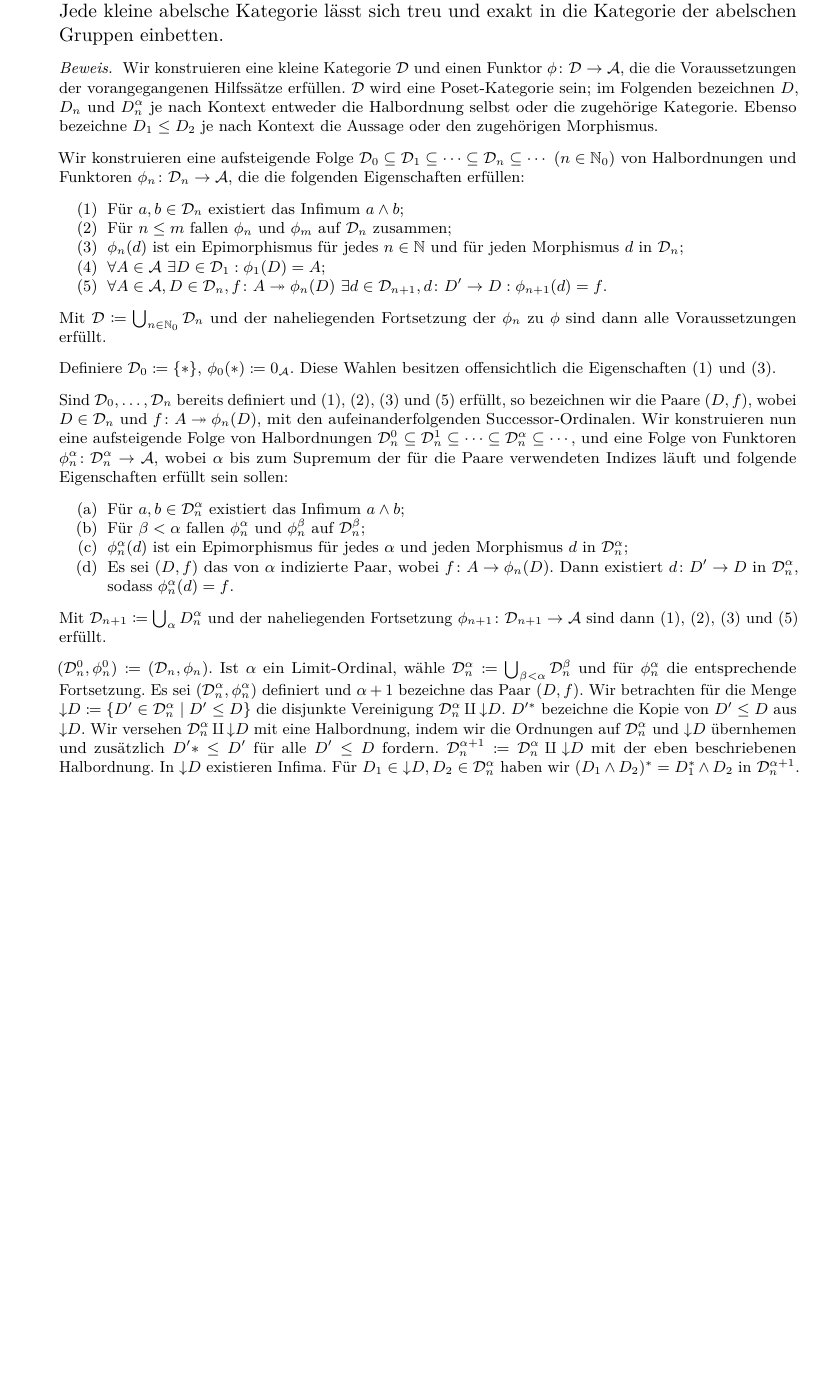
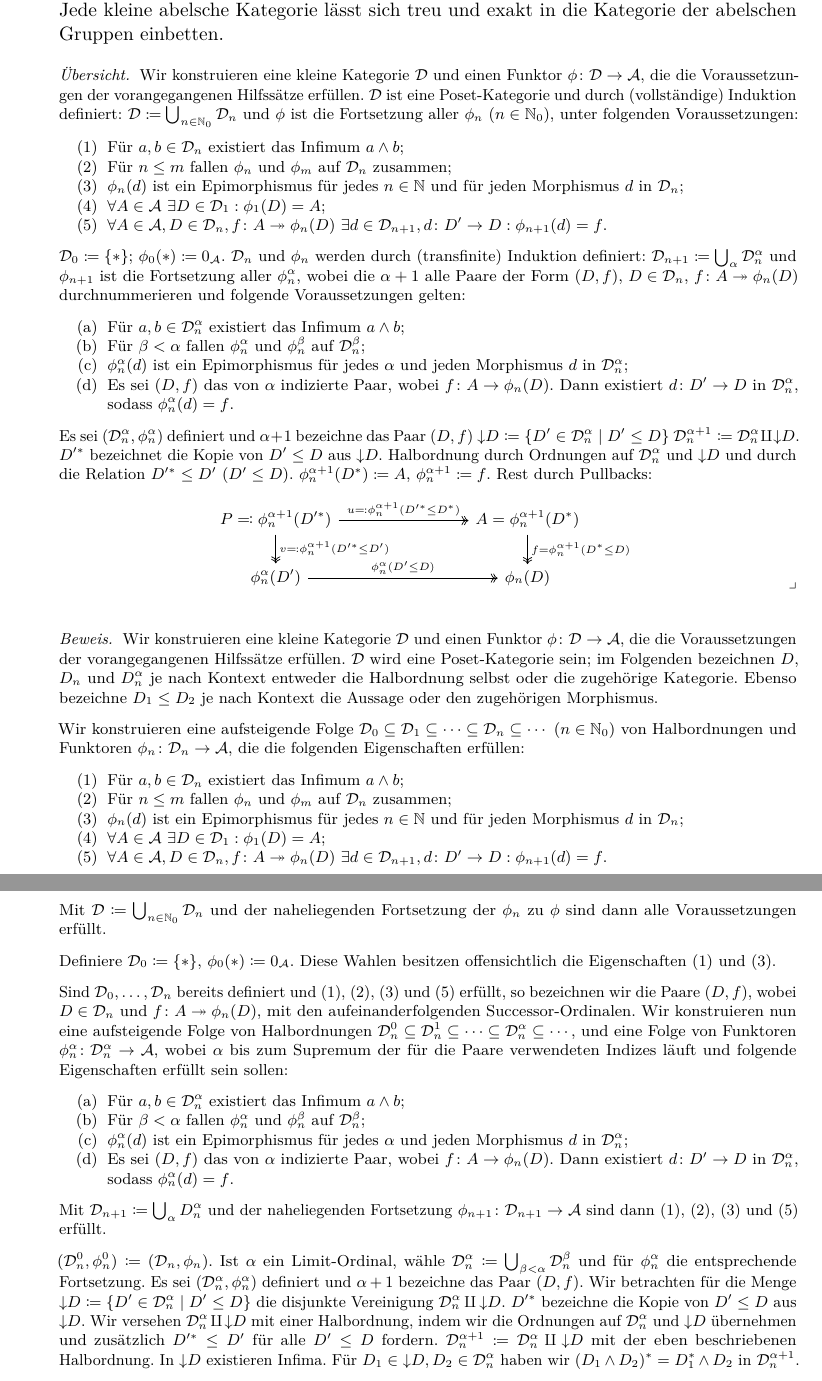
Before and after one commit to TwoFX/EmbeddingTheorem, a LaTeX document (handout.tex): part of page 4 of 10 before the commit and two parts of pages 4 and 5 of 10 after it, the two joined at a grey line, cut so that both start at the same text, the shorter picture padded with empty space. Compiled offline with pdfLaTeX.

Commit message:
First overview

```diff
--- a/handout.tex
+++ b/handout.tex
@@ -18,7 +18,6 @@
 \usepackage{lmodern}
 \usepackage{microtype}
 \usepackage{enumitem}
-\usepackage{stmaryrd}
 \usepackage{tikz-cd}
 \usepackage{faktor}
 \usepackage{etoolbox}
@@ -42,9 +41,13 @@
 
 \theoremstyle{nonumberplain}
 \theoremheaderfont{\normalfont\itshape}
-\theorembodyfont{\footnotesize}
+\theorembodyfont{\normalfont\footnotesize}
 \theoremsymbol{\ensuremath{\Box}}
 \newtheorem{proof}{Beweis.}
+\theorembodyfont{\normalfont\footnotesize}
+\theoremheaderfont{\normalfont\itshape}
+\theoremsymbol{\ensuremath{\lrcorner}}
+\newtheorem{overview}{Übersicht.}
 
 
 \MakeOuterQuote{"}
@@ -52,11 +55,15 @@
 \newtoggle{proofs}
 \toggletrue{proofs}
 
+\newtoggle{overviews}
+\toggletrue{overviews}
+
 \newcommand{\defiff}{\mathrel{\vcentcolon\Longleftrightarrow}}
 \newcommand\ccat\mathsf
 \newcommand\cat\mathcal
 \newcommand{\down}[1]{{\downarrow}#1}
 \newcommand{\p}[1]{\iftoggle{proofs}{#1}{}}
+\renewcommand{\o}[1]{\iftoggle{overviews}{#1}{}}
 \newcommand{\n}{\pgfmatrixnextcell}
 \newcommand\nat\Rightarrow
 
@@ -290,6 +297,56 @@
 			Jede kleine abelsche Kategorie lässt sich treu und exakt in die Kategorie
 			der abelschen Gruppen einbetten.
 		\end{theorem}
+		\o{\begin{overview}
+			Wir konstruieren eine kleine Kategorie $\cat{D}$ und einen Funktor
+			$\phi\colon\cat{D}\to\cat{A}$, die die Voraussetzungen der vorangegangenen
+			Hilfssätze erfüllen.
+			$\cat{D}$ ist eine Poset-Kategorie und durch (vollständige) Induktion definiert: $\cat{D}\coloneqq\bigcup_{n\in\mathbb{N}_0}\cat{D}_n$ und
+			$\phi$ ist die Fortsetzung aller $\phi_n$ ($n\in\mathbb{N}_0$), unter folgenden Voraussetzungen:
+			\begin{enumerate}[label=(\arabic*),noitemsep]
+				\item Für $a, b\in\cat{D}_n$ existiert das Infimum $a\wedge b$;
+				\item Für $n\leq m$ fallen $\phi_n$ und $\phi_m$ auf $\cat{D}_n$ zusammen;
+				\item $\phi_n(d)$ ist ein Epimorphismus für jedes $n\in\mathbb{N}$ und
+					für jeden Morphismus $d$ in $\cat{D}_n$;
+				\item $\forall A\in\cat{A}\ \exists D\in\cat{D}_1:\phi_1(D)= A$;
+				\item $\forall A\in\cat{A}, D\in\cat{D}_n, f\colon A\twoheadrightarrow\phi_n(D)
+					\ \exists d\in\cat{D}_{n+1}, d\colon D'\to D: \phi_{n+1}(d)=f$.
+			\end{enumerate}
+			$\cat{D}_0\coloneqq\set{*}$; $\phi_0(*)\coloneqq 0_\cat{A}$.
+			$\cat{D}_n$ und $\phi_n$ werden durch (transfinite) Induktion definiert: $\cat{D}_{n+1}\coloneqq\bigcup_\alpha\cat{D}_n^\alpha$
+			und $\phi_{n+1}$ ist die Fortsetzung aller $\phi_n^{\alpha}$, wobei die $\alpha+1$ alle
+			Paare der Form $(D, f)$, $D\in\cat{D}_n$, $f\colon A\twoheadrightarrow\phi_n(D)$ durchnummerieren und
+			folgende Voraussetzungen gelten:
+			\begin{enumerate}[label=(\alph*),noitemsep]
+				\item Für $a, b\in\cat{D}_n^\alpha$ existiert das Infimum $a\wedge b$;
+				\item Für $\beta<\alpha$ fallen $\phi_n^\alpha$ und $\phi_n^\beta$ auf $\cat{D}_n^\beta$;
+				\item $\phi_n^\alpha(d)$ ist ein Epimorphismus für jedes $\alpha$ und jeden
+					Morphismus $d$ in $\cat{D}_n^\alpha$;
+				\item Es sei $(D, f)$ das von $\alpha$ indizierte Paar, wobei
+					$f\colon A\to\phi_n(D)$. Dann existiert $d\colon D'\to D$ in
+					$\cat{D}_n^\alpha$, sodass $\phi_n^\alpha(d) = f$.
+			\end{enumerate}
+			Es sei $(\cat{D}_n^\alpha,
+			\phi_n^\alpha)$ definiert und $\alpha+1$ bezeichne das Paar $(D, f)$
+			$\down{D}\coloneqq\set{D'\in\cat{D}_n^\alpha\given D'\leq D}$
+			$\cat{D}_n^{\alpha+1}\coloneqq\cat{D}_n^\alpha\amalg\down{D}$. $D'^*$
+			bezeichnet die Kopie von $D'\leq D$ aus $\down{D}$. Halbordnung durch
+			Ordnungen auf $\cat{D}_n^\alpha$ und $\down{D}$ und durch die Relation
+			$D'^*\leq D'$ ($D'\leq D)$. $\phi_n^{\alpha+1}(D^*)\coloneqq A$,
+			$\phi_n^{\alpha+1}\coloneqq f$. Rest durch Pullbacks:
+			\[
+				\begin{tikzcd}[column sep=8em]
+					P \eqqcolon \phi_n^{\alpha+1}(D'^*)
+						\ar[two heads]{d}{v\eqqcolon \phi_n^{\alpha + 1}(D'^*\leq D')}
+						\ar[two heads]{r}{u\eqqcolon \phi_n^{\alpha+1}(D'^*\leq D^*)}
+					\n A=\phi_n^{\alpha+1}(D^*)
+						\ar[two heads]{d}{f = \phi_n^{\alpha+1}(D^*\leq D)}\\
+					\phi_n^\alpha(D') \ar[two heads]{r}{\phi_n^\alpha(D'\leq D)} \n \phi_n(D)
+				\end{tikzcd}
+			\]
+			%Eigenschaft (d) stellt also schrittweise sicher, dass Eigenschaft (5)
+			%erfüllt ist.
+		\end{overview}}
 		\p{\begin{proof}
 			Wir konstruieren eine kleine Kategorie $\cat{D}$ und einen Funktor
 			$\phi\colon\cat{D}\to\cat{A}$, die die Voraussetzungen der vorangegangenen
@@ -345,9 +402,9 @@
 			Wir betrachten für die Menge $\down{D}\coloneqq\set{D'\in\cat{D}_n^\alpha\given D'\leq D}$
 			die disjunkte Vereinigung $\cat{D}_n^\alpha\amalg\down{D}$. $D'^*$
 			bezeichne die Kopie von $D'\leq D$ aus $\down{D}$. Wir versehen
-			$\cat{D}_n^\alpha\amalg\down{D}$ mit eine Halbordnung, indem wir die
-			Ordnungen auf $\cat{D}_n^\alpha$ und $\down{D}$ übernhemen und zusätzlich
-			$D'*\leq D'$ für alle $D'\leq D$ fordern. $\cat{D}_n^{\alpha+1}\coloneqq
+			$\cat{D}_n^\alpha\amalg\down{D}$ mit einer Halbordnung, indem wir die
+			Ordnungen auf $\cat{D}_n^\alpha$ und $\down{D}$ übernehmen und zusätzlich
+			$D'^*\leq D'$ für alle $D'\leq D$ fordern. $\cat{D}_n^{\alpha+1}\coloneqq
 			\cat{D}_n^\alpha\amalg\down{D}$ mit der eben beschriebenen Halbordnung.
 			In $\down{D}$ existieren Infima. Für $D_1\in\down{D}, D_2\in\cat{D}_n^\alpha$
 			haben wir $(D_1\wedge D_2)^*=D_1^*\wedge D_2$ in $\cat{D}_n^{\alpha+1}$.
```
Also changed, not shown: handout.tex (1 more changed lines).
